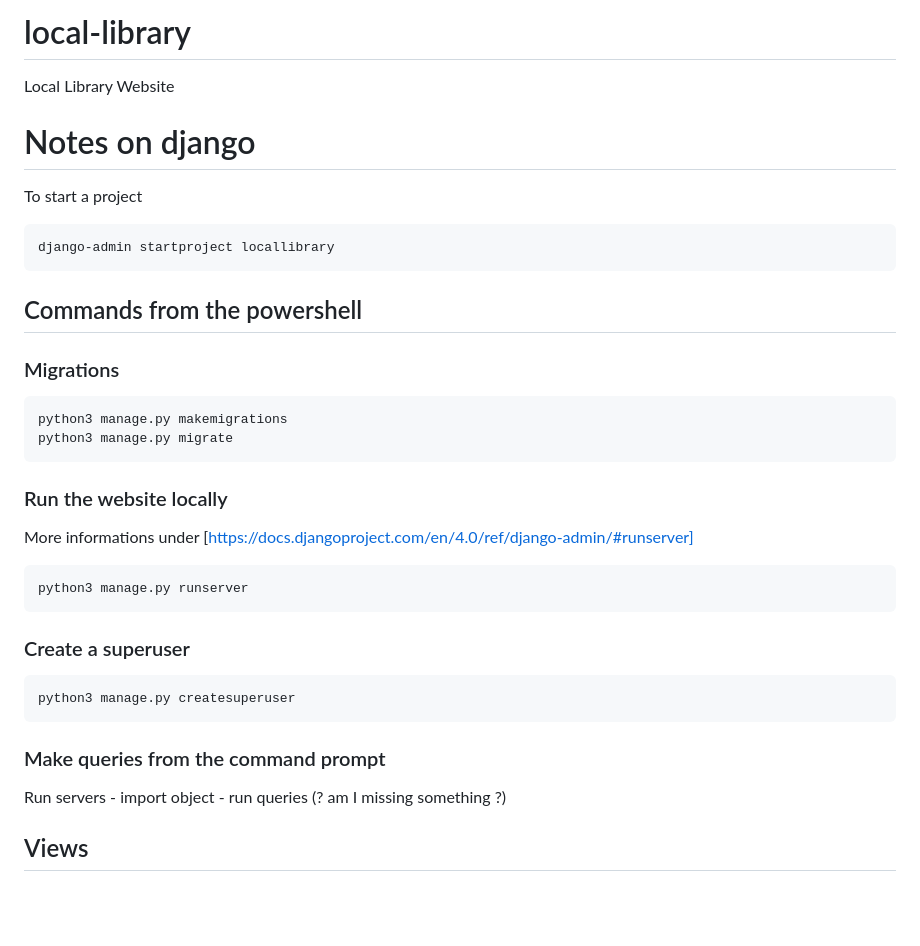
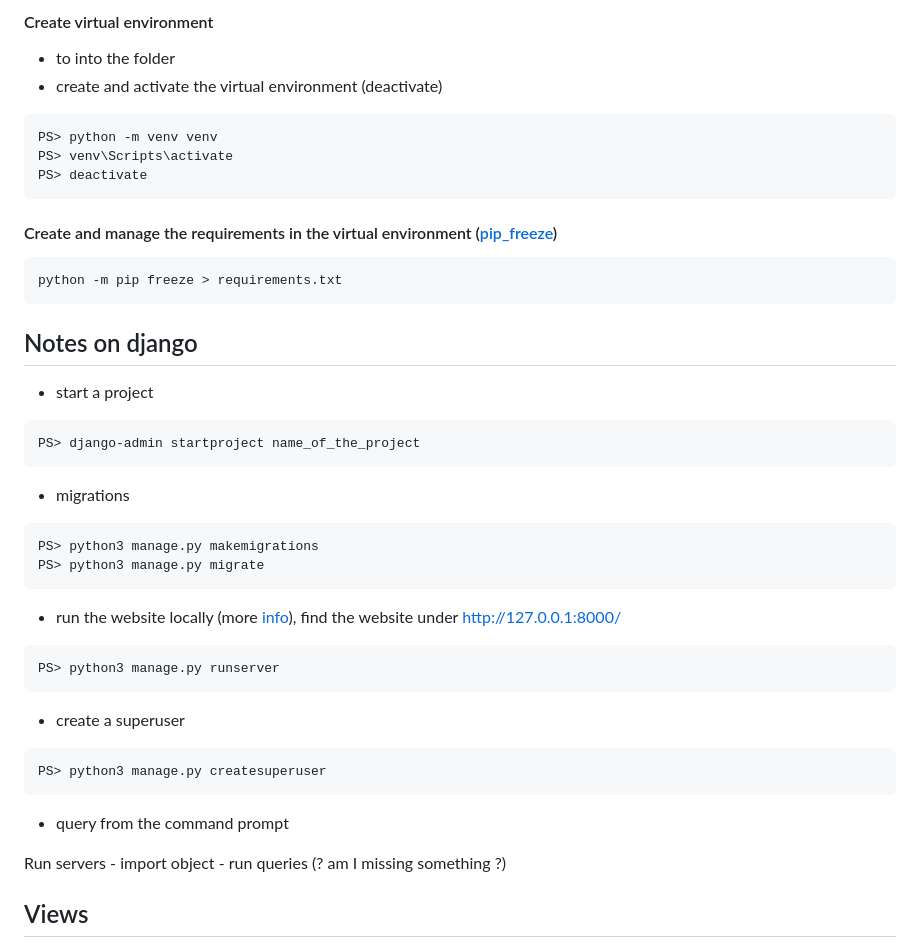
Before and after one commit to valeriogianella/django-local-library, a Markdown page: README.md, the part around the change. Rendered like a GitHub page; blank space fills up the shorter version.

`````diff
--- a/README.md
+++ b/README.md
@@ -1,27 +1,35 @@
-# local-library
-Local Library Website
+#### Create virtual environment
+- to into the folder
+- create and activate the virtual environment (deactivate)
+```
+PS> python -m venv venv
+PS> venv\Scripts\activate
+PS> deactivate
+```
+#### Create and manage the requirements in the virtual environment ([pip_freeze](https://stackoverflow.com/questions/6590688/is-it-bad-to-have-my-virtualenv-directory-inside-my-git-repository))
+````
+python -m pip freeze > requirements.txt
+````
+## Notes on django
+- start a project
+````
+PS> django-admin startproject name_of_the_project
+````
+- migrations
+````
+PS> python3 manage.py makemigrations
+PS> python3 manage.py migrate
+````
+- run the website locally (more [info](https://docs.djangoproject.com/en/4.0/ref/django-admin/#runserver)), find the website under http://127.0.0.1:8000/
+````
+PS> python3 manage.py runserver
+````
+- create a superuser
+````
+PS> python3 manage.py createsuperuser
+````
+- query from the command prompt
 
-# Notes on django
-To start a project
-````
-django-admin startproject locallibrary
-````
-## Commands from the powershell
-### Migrations
-````
-python3 manage.py makemigrations
-python3 manage.py migrate
-````
-### Run the website locally
-More informations under [https://docs.djangoproject.com/en/4.0/ref/django-admin/#runserver]
-````
-python3 manage.py runserver
-````
-### Create a superuser
-````
-python3 manage.py createsuperuser
-````
-### Make queries from the command prompt
 Run servers - import object - run queries (? am I missing something ?)
 
 ## Views
`````
